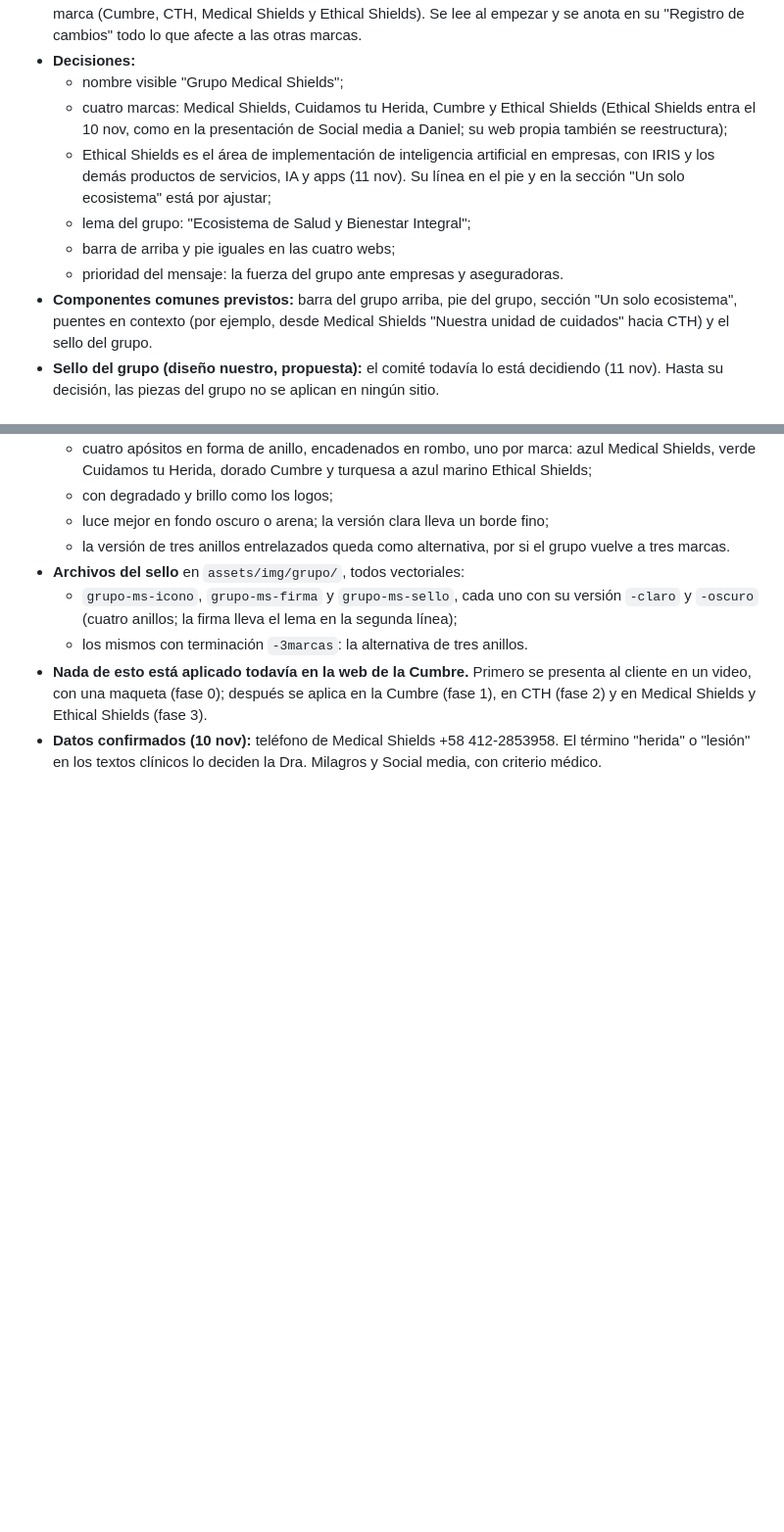
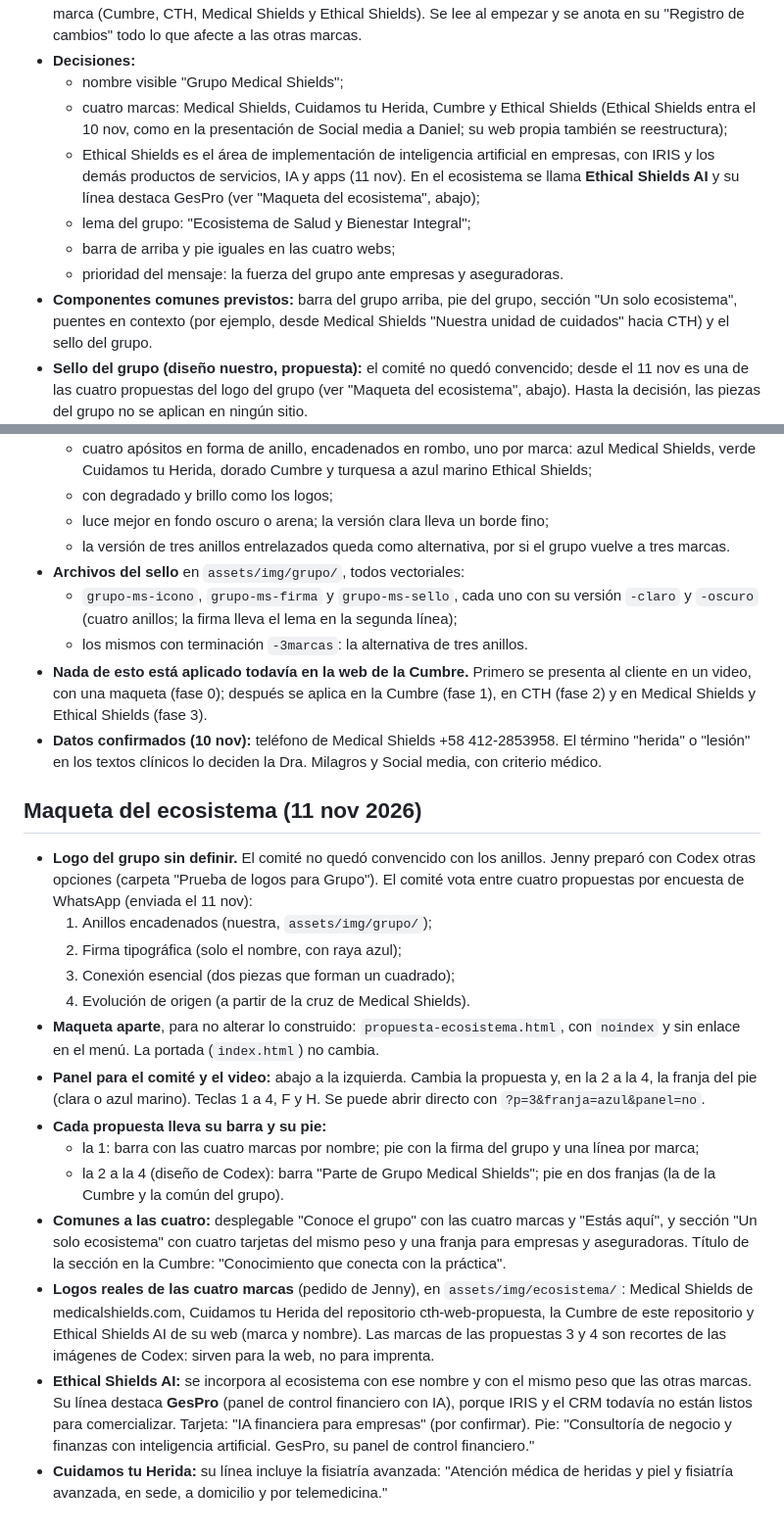
Before and after one commit to cuidamostuheridainfo/cumbre-web, a Markdown page: docs/DECISIONES-VIGENTES.md, 2 parts joined by grey strips. Shown at 98% size. Rendered like a GitHub page; blank space fills up the shorter version.

Commit message:
Documentos al 11 nov: maqueta del ecosistema publicada y logo del grupo en votación del comité

```diff
--- a/docs/DECISIONES-VIGENTES.md
+++ b/docs/DECISIONES-VIGENTES.md
@@ -160,12 +160,12 @@ Basada en los comentarios de Social media y la revisión de Codex. Reemplaza lo
 - **Decisiones:**
   - nombre visible "Grupo Medical Shields";
   - cuatro marcas: Medical Shields, Cuidamos tu Herida, Cumbre y Ethical Shields (Ethical Shields entra el 10 nov, como en la presentación de Social media a Daniel; su web propia también se reestructura);
-  - Ethical Shields es el área de implementación de inteligencia artificial en empresas, con IRIS y los demás productos de servicios, IA y apps (11 nov). Su línea en el pie y en la sección "Un solo ecosistema" está por ajustar;
+  - Ethical Shields es el área de implementación de inteligencia artificial en empresas, con IRIS y los demás productos de servicios, IA y apps (11 nov). En el ecosistema se llama **Ethical Shields AI** y su línea destaca GesPro (ver "Maqueta del ecosistema", abajo);
   - lema del grupo: "Ecosistema de Salud y Bienestar Integral";
   - barra de arriba y pie iguales en las cuatro webs;
   - prioridad del mensaje: la fuerza del grupo ante empresas y aseguradoras.
 - **Componentes comunes previstos:** barra del grupo arriba, pie del grupo, sección "Un solo ecosistema", puentes en contexto (por ejemplo, desde Medical Shields "Nuestra unidad de cuidados" hacia CTH) y el sello del grupo.
-- **Sello del grupo (diseño nuestro, propuesta):** el comité todavía lo está decidiendo (11 nov). Hasta su decisión, las piezas del grupo no se aplican en ningún sitio.
+- **Sello del grupo (diseño nuestro, propuesta):** el comité no quedó convencido; desde el 11 nov es una de las cuatro propuestas del logo del grupo (ver "Maqueta del ecosistema", abajo). Hasta la decisión, las piezas del grupo no se aplican en ningún sitio.
   - cuatro apósitos en forma de anillo, encadenados en rombo, uno por marca: azul Medical Shields, verde Cuidamos tu Herida, dorado Cumbre y turquesa a azul marino Ethical Shields;
   - con degradado y brillo como los logos;
   - luce mejor en fondo oscuro o arena; la versión clara lleva un borde fino;
@@ -175,3 +175,20 @@ Basada en los comentarios de Social media y la revisión de Codex. Reemplaza lo
   - los mismos con terminación `-3marcas`: la alternativa de tres anillos.
 - **Nada de esto está aplicado todavía en la web de la Cumbre.** Primero se presenta al cliente en un video, con una maqueta (fase 0); después se aplica en la Cumbre (fase 1), en CTH (fase 2) y en Medical Shields y Ethical Shields (fase 3).
 - **Datos confirmados (10 nov):** teléfono de Medical Shields +58 412-2853958. El término "herida" o "lesión" en los textos clínicos lo deciden la Dra. Milagros y Social media, con criterio médico.
+
+## Maqueta del ecosistema (11 nov 2026)
+
+- **Logo del grupo sin definir.** El comité no quedó convencido con los anillos. Jenny preparó con Codex otras opciones (carpeta "Prueba de logos para Grupo"). El comité vota entre cuatro propuestas por encuesta de WhatsApp (enviada el 11 nov):
+  1. Anillos encadenados (nuestra, `assets/img/grupo/`);
+  2. Firma tipográfica (solo el nombre, con raya azul);
+  3. Conexión esencial (dos piezas que forman un cuadrado);
+  4. Evolución de origen (a partir de la cruz de Medical Shields).
+- **Maqueta aparte**, para no alterar lo construido: `propuesta-ecosistema.html`, con `noindex` y sin enlace en el menú. La portada (`index.html`) no cambia.
+- **Panel para el comité y el video:** abajo a la izquierda. Cambia la propuesta y, en la 2 a la 4, la franja del pie (clara o azul marino). Teclas 1 a 4, F y H. Se puede abrir directo con `?p=3&franja=azul&panel=no`.
+- **Cada propuesta lleva su barra y su pie:**
+  - la 1: barra con las cuatro marcas por nombre; pie con la firma del grupo y una línea por marca;
+  - la 2 a la 4 (diseño de Codex): barra "Parte de Grupo Medical Shields"; pie en dos franjas (la de la Cumbre y la común del grupo).
+- **Comunes a las cuatro:** desplegable "Conoce el grupo" con las cuatro marcas y "Estás aquí", y sección "Un solo ecosistema" con cuatro tarjetas del mismo peso y una franja para empresas y aseguradoras. Título de la sección en la Cumbre: "Conocimiento que conecta con la práctica".
+- **Logos reales de las cuatro marcas** (pedido de Jenny), en `assets/img/ecosistema/`: Medical Shields de medicalshields.com, Cuidamos tu Herida del repositorio cth-web-propuesta, la Cumbre de este repositorio y Ethical Shields AI de su web (marca y nombre). Las marcas de las propuestas 3 y 4 son recortes de las imágenes de Codex: sirven para la web, no para imprenta.
+- **Ethical Shields AI:** se incorpora al ecosistema con ese nombre y con el mismo peso que las otras marcas. Su línea destaca **GesPro** (panel de control financiero con IA), porque IRIS y el CRM todavía no están listos para comercializar. Tarjeta: "IA financiera para empresas" (por confirmar). Pie: "Consultoría de negocio y finanzas con inteligencia artificial. GesPro, su panel de control financiero."
+- **Cuidamos tu Herida:** su línea incluye la fisiatría avanzada: "Atención médica de heridas y piel y fisiatría avanzada, en sede, a domicilio y por telemedicina."
```
Also changed, not shown: docs/ESTADO.md (+6 -2 lines), docs/PENDIENTES.md (+6 -4 lines).
